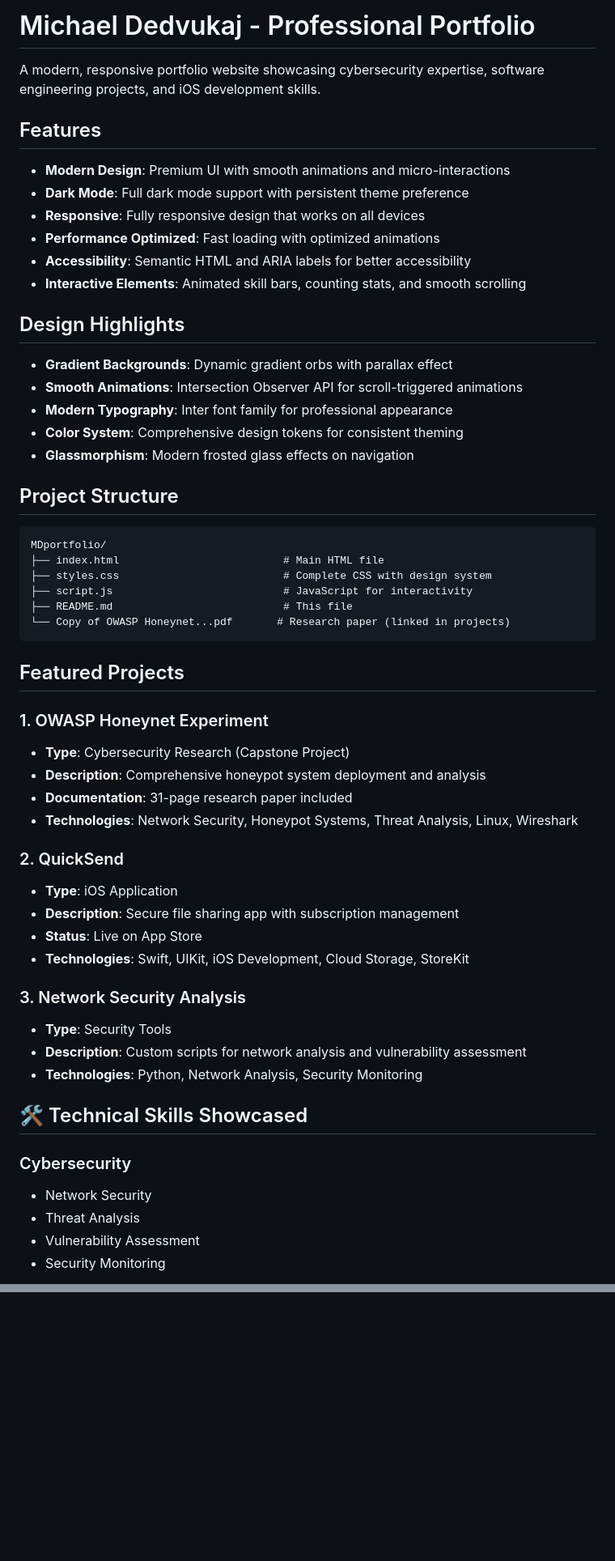
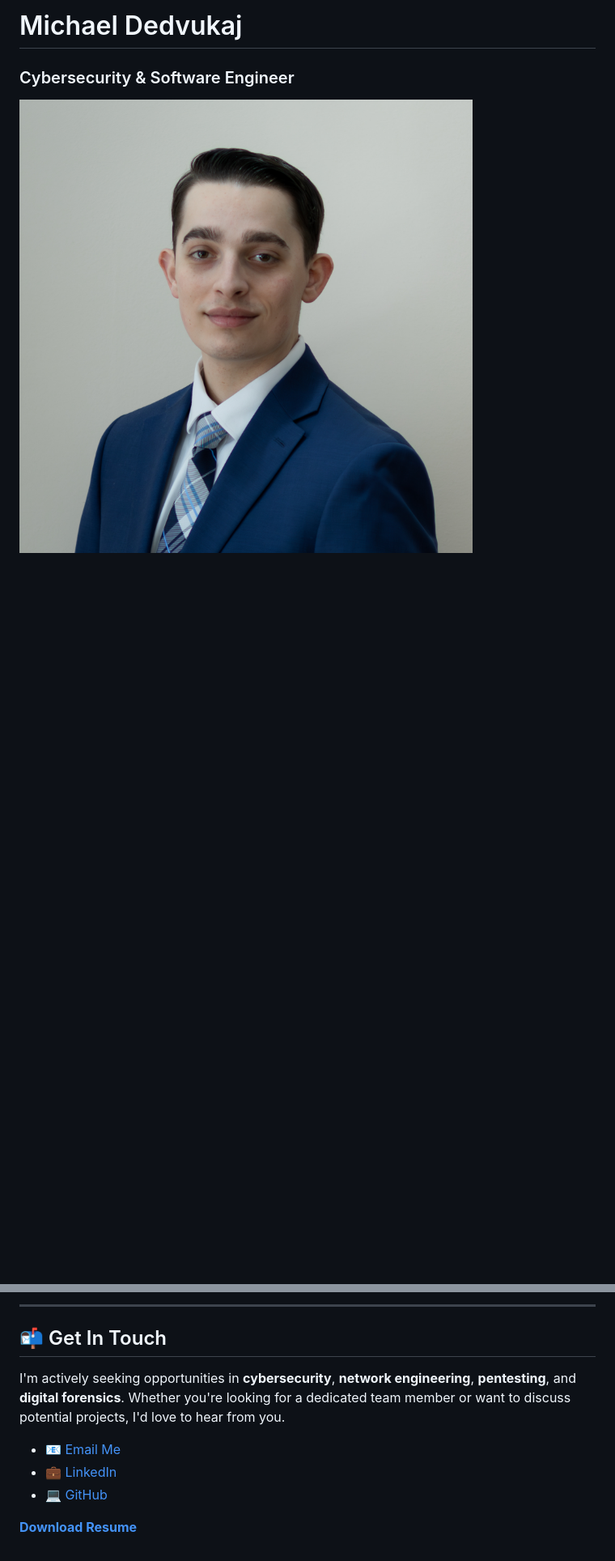
Before and after one commit to mdeez-v2/MDportfolio, a Markdown page: README.md, 2 parts joined by grey strips. Shown at 81% size. Drawn GitHub-style; blank space fills up the shorter version.

Commit message:
Add portfolio-style README.md to mirroring website content

````diff
--- a/README.md
+++ b/README.md
@@ -1,59 +1,5 @@
-# Michael Dedvukaj - Professional Portfolio
+# Michael Dedvukaj
+### Cybersecurity & Software Engineer
 
-A modern, responsive portfolio website showcasing cybersecurity expertise, software engineering projects, and iOS development skills.
+![Profile](images/Portrait.png)
 
-## Features
-
-- **Modern Design**: Premium UI with smooth animations and micro-interactions
-- **Dark Mode**: Full dark mode support with persistent theme preference
-- **Responsive**: Fully responsive design that works on all devices
-- **Performance Optimized**: Fast loading with optimized animations
-- **Accessibility**: Semantic HTML and ARIA labels for better accessibility
-- **Interactive Elements**: Animated skill bars, counting stats, and smooth scrolling
-
-## Design Highlights
-
-- **Gradient Backgrounds**: Dynamic gradient orbs with parallax effect
-- **Smooth Animations**: Intersection Observer API for scroll-triggered animations
-- **Modern Typography**: Inter font family for professional appearance
-- **Color System**: Comprehensive design tokens for consistent theming
-- **Glassmorphism**: Modern frosted glass effects on navigation
-
-## Project Structure
-
-```
-MDportfolio/
-├── index.html                          # Main HTML file
-├── styles.css                          # Complete CSS with design system
-├── script.js                           # JavaScript for interactivity
-├── README.md                           # This file
-└── Copy of OWASP Honeynet...pdf       # Research paper (linked in projects)
-```
-
-## Featured Projects
-
-### 1. OWASP Honeynet Experiment
-- **Type**: Cybersecurity Research (Capstone Project)
-- **Description**: Comprehensive honeypot system deployment and analysis
-- **Documentation**: 31-page research paper included
-- **Technologies**: Network Security, Honeypot Systems, Threat Analysis, Linux, Wireshark
-
-### 2. QuickSend
-- **Type**: iOS Application
-- **Description**: Secure file sharing app with subscription management
-- **Status**: Live on App Store
-- **Technologies**: Swift, UIKit, iOS Development, Cloud Storage, StoreKit
-
-### 3. Network Security Analysis
-- **Type**: Security Tools
-- **Description**: Custom scripts for network analysis and vulnerability assessment
-- **Technologies**: Python, Network Analysis, Security Monitoring
-
-## 🛠️ Technical Skills Showcased
-
-### Cybersecurity
-- Network Security
-- Threat Analysis
-- Vulnerability Assessment
-- Security Monitoring
-
@@ -237,0 +68,11 @@ For questions about this portfolio:
+---
+
+## 📬 Get In Touch
+
+I'm actively seeking opportunities in **cybersecurity**, **network engineering**, **pentesting**, and **digital forensics**. Whether you're looking for a dedicated team member or want to discuss potential projects, I'd love to hear from you.
+
+*   📧 [Email Me](mailto:mikeydedvukaj@icloud.com)
+*   💼 [LinkedIn](https://linkedin.com/in/michael-dedvukaj)
+*   💻 [GitHub](https://github.com/mdeezv2)
+
+[**Download Resume**](images/resume.pdf)
````
Also changed, not shown: other parts of README.md (+60 -176 lines).
